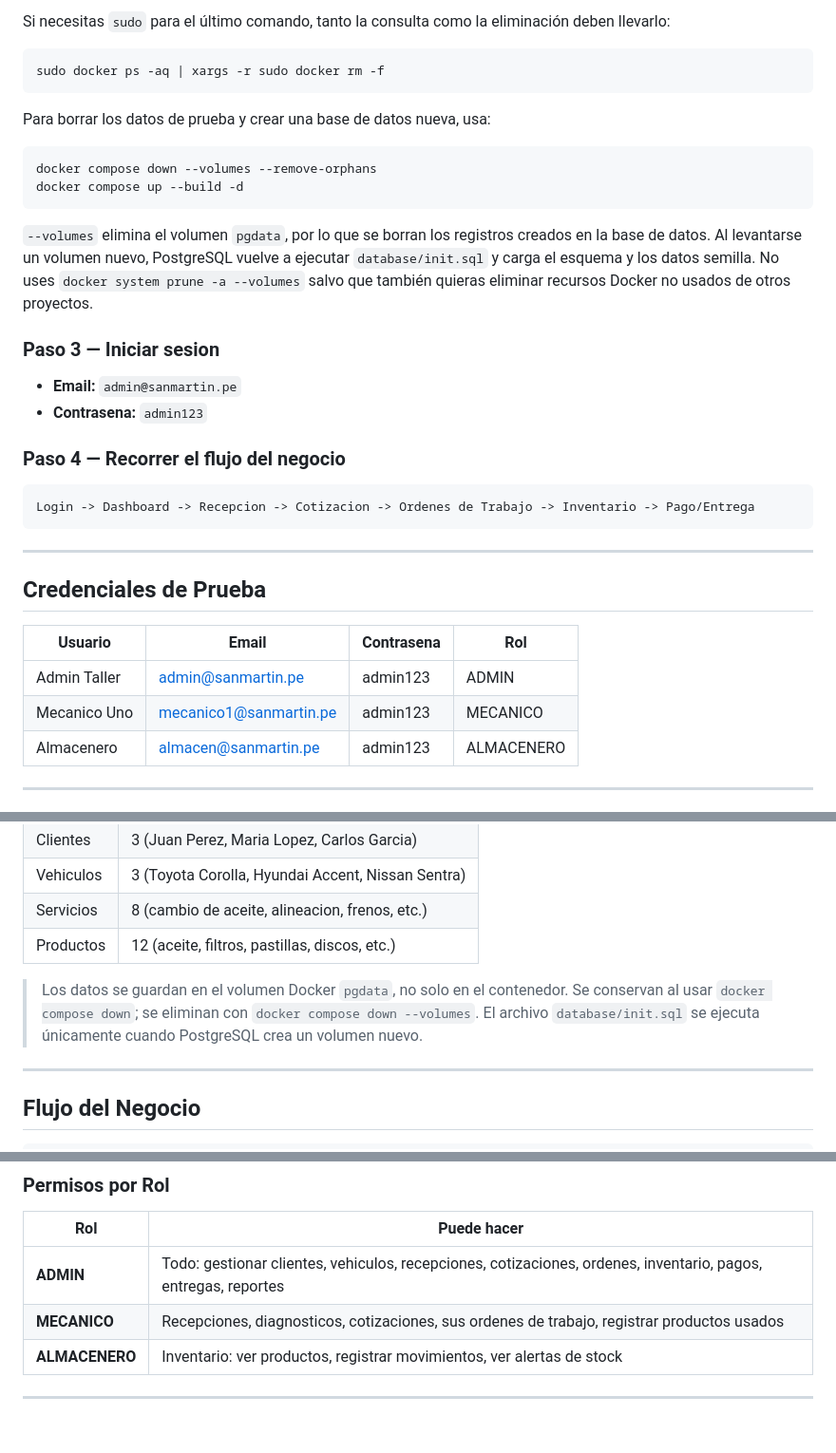
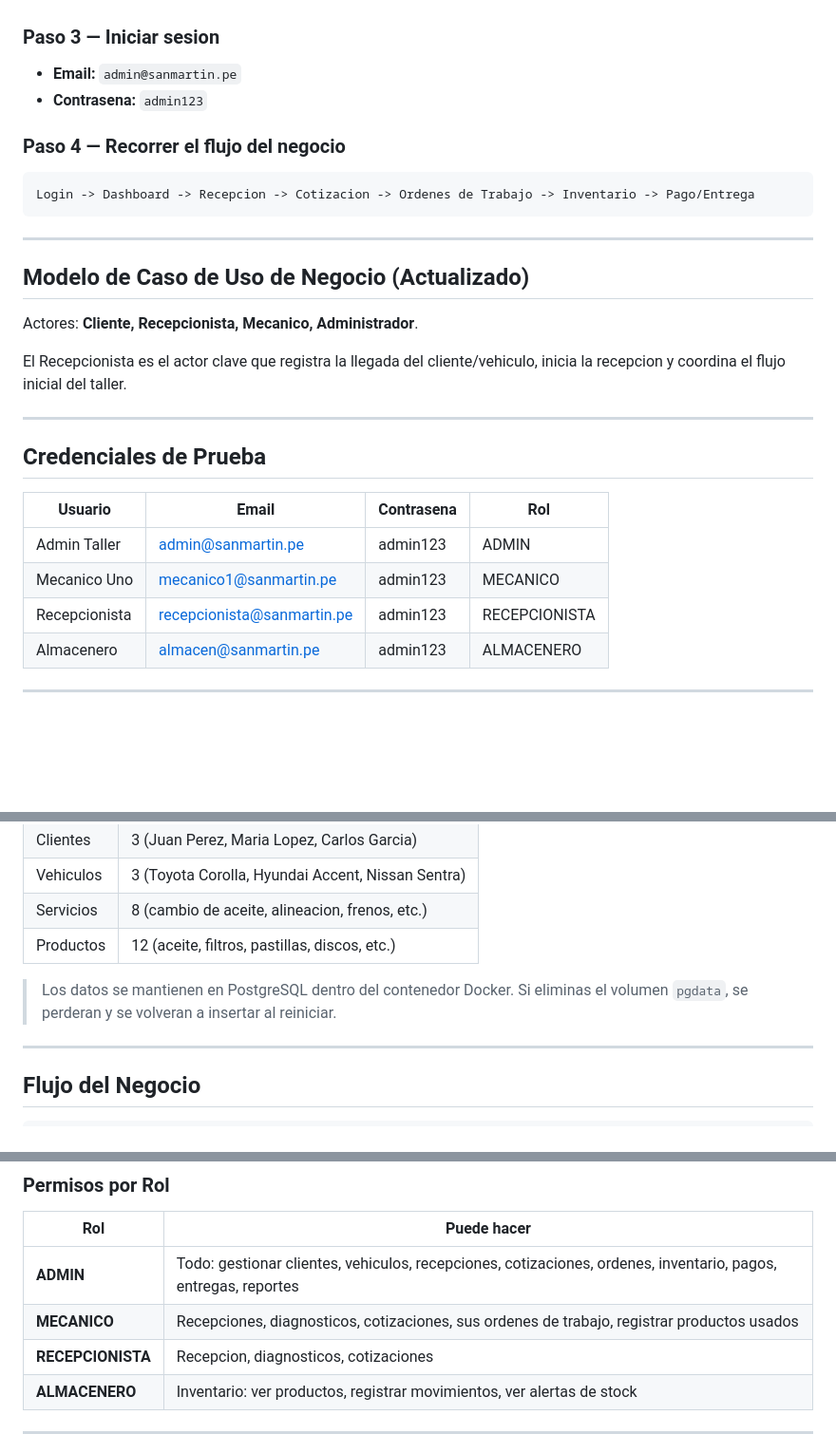
Before and after one commit to WenliangK/SistemaAutomotriz, a Markdown page: README.md, 3 parts joined by grey strips. Shown at 95% size. Rendered like a GitHub page; blank space fills up the shorter version.

````diff
--- a/README.md
+++ b/README.md
@@ -113,17 +83,3 @@ Ejecuta estos comandos desde la raíz del proyecto (`SistemaAutomotriz`). Si tu
-Si necesitas `sudo` para el último comando, tanto la consulta como la eliminación deben llevarlo:
-
-```bash
-sudo docker ps -aq | xargs -r sudo docker rm -f
-```
-
-Para borrar los datos de prueba y crear una base de datos nueva, usa:
-
-```bash
-docker compose down --volumes --remove-orphans
-docker compose up --build -d
-```
-
-`--volumes` elimina el volumen `pgdata`, por lo que se borran los registros creados en la base de datos. Al levantarse un volumen nuevo, PostgreSQL vuelve a ejecutar `database/init.sql` y carga el esquema y los datos semilla. No uses `docker system prune -a --volumes` salvo que también quieras eliminar recursos Docker no usados de otros proyectos.
 
 ### Paso 3 — Iniciar sesion
 - **Email:** `admin@sanmartin.pe`
@@ -136,12 +92,21 @@ Login -> Dashboard -> Recepcion -> Cotizacion -> Ordenes de Trabajo -> Inventari
 
 ---
 
+## Modelo de Caso de Uso de Negocio (Actualizado)
+
+Actores: **Cliente, Recepcionista, Mecanico, Administrador**.
+
+El Recepcionista es el actor clave que registra la llegada del cliente/vehiculo, inicia la recepcion y coordina el flujo inicial del taller.
+
+---
+
 ## Credenciales de Prueba
 
 | Usuario | Email | Contrasena | Rol |
 |---------|-------|------------|-----|
 | Admin Taller | admin@sanmartin.pe | admin123 | ADMIN |
 | Mecanico Uno | mecanico1@sanmartin.pe | admin123 | MECANICO |
+| Recepcionista | recepcionista@sanmartin.pe | admin123 | RECEPCIONISTA |
 | Almacenero | almacen@sanmartin.pe | admin123 | ALMACENERO |
 
 ---
@@ -158,7 +123,7 @@ Al levantar Docker, se insertan automaticamente estos datos:
 | Servicios | 8 (cambio de aceite, alineacion, frenos, etc.) |
 | Productos | 12 (aceite, filtros, pastillas, discos, etc.) |
 
-> Los datos se guardan en el volumen Docker `pgdata`, no solo en el contenedor. Se conservan al usar `docker compose down`; se eliminan con `docker compose down --volumes`. El archivo `database/init.sql` se ejecuta únicamente cuando PostgreSQL crea un volumen nuevo.
+> Los datos se mantienen en PostgreSQL dentro del contenedor Docker. Si eliminas el volumen `pgdata`, se perderan y se volveran a insertar al reiniciar.
 
 ---
 
@@ -242,6 +207,7 @@ Al levantar Docker, se insertan automaticamente estos datos:
 |-----|------------|
 | **ADMIN** | Todo: gestionar clientes, vehiculos, recepciones, cotizaciones, ordenes, inventario, pagos, entregas, reportes |
 | **MECANICO** | Recepciones, diagnosticos, cotizaciones, sus ordenes de trabajo, registrar productos usados |
+| **RECEPCIONISTA** | Recepcion, diagnosticos, cotizaciones | Recepcionista |
 | **ALMACENERO** | Inventario: ver productos, registrar movimientos, ver alertas de stock |
 
 ---
````
Also changed, not shown: other parts of README.md (+9 -39 lines).
